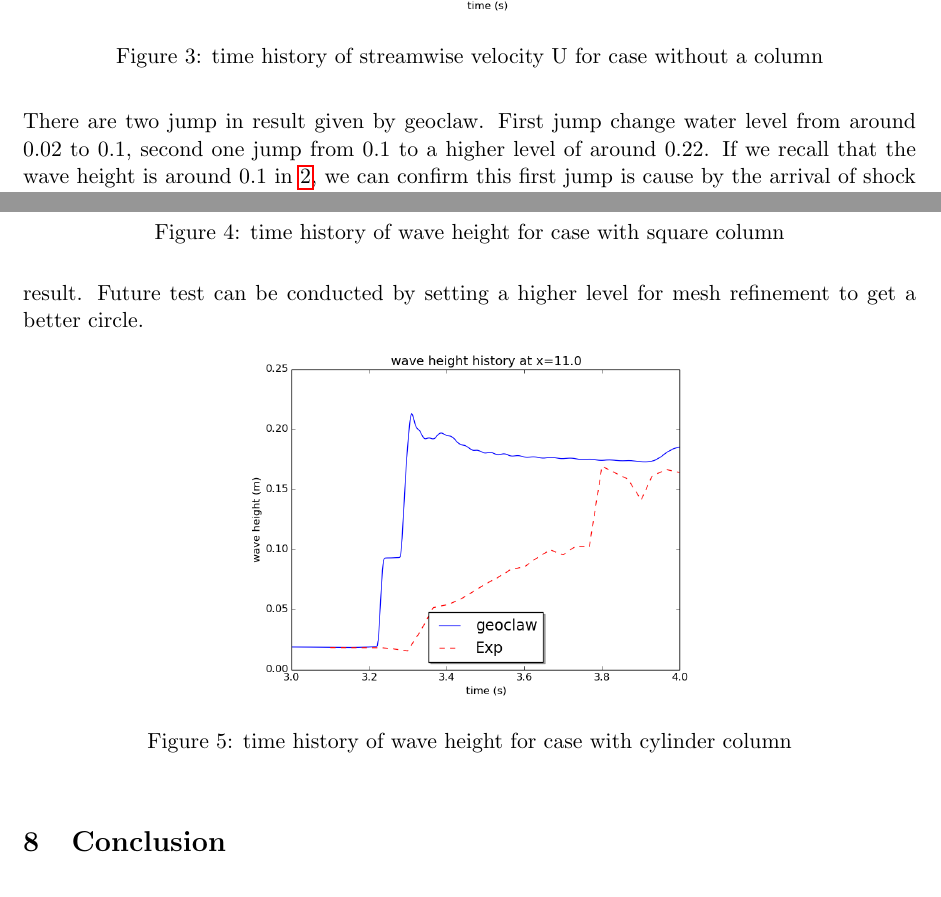
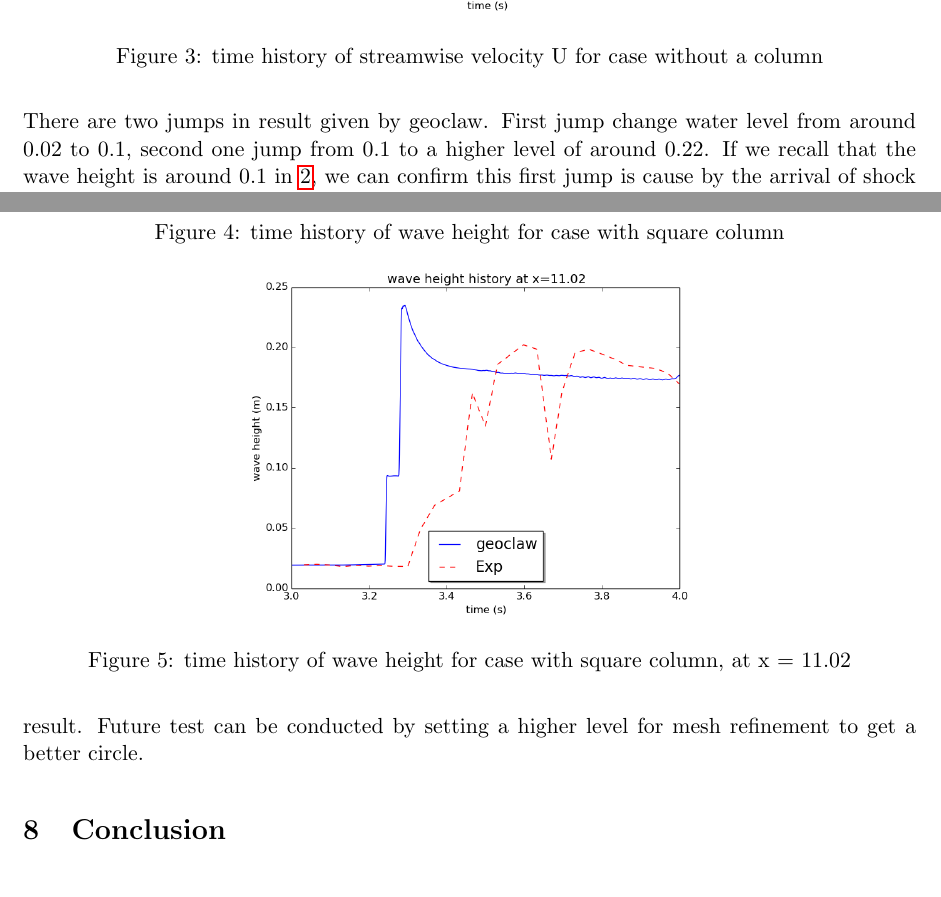
Before and after one commit to amath574w2015/am574-group08, a LaTeX paper (doc/paper/paper.tex): two parts of pages 4 and 5 of 5 before the commit and two parts of pages 4 and 5 of 6 after it, joined at a grey line, cut so that both start at the same text. Compiled offline with pdfLaTeX.

Commit message:
add a plots in paper.tex

```diff
--- a/doc/paper/paper.tex
+++ b/doc/paper/paper.tex
@@ -100,5 +100,5 @@ The reason why geoclaw gives a higher velocity may be attributed to its depth-av
 \section{Dam Break with square column}\label{Sec:Square}
 Figure \ref{fig:waveheight_square_x=11.0} gives a comparison of the time history of the wave height measured at 0.04m ahead of the leading edge of the square column.(0.1m ahead of center of the column)
 Note that this figure is from t=3.0 to t=4.0, which is quite a short range compared to the previous figures.
-There are two jump in result given by geoclaw. First jump change water level from around 0.02 to 0.1, second one jump from 0.1 to a higher level of around 0.22.
+There are two jumps in result given by geoclaw. First jump change water level from around 0.02 to 0.1, second one jump from 0.1 to a higher level of around 0.22.
 If we recall that the wave height is around 0.1 in \ref{fig:waveheight_nocolumn}, we can confirm this first jump is cause by the arrival of shock wave caused by dambreak. The second jump is induced by wave reflected by the column.
@@ -119,6 +117,12 @@ This explains why we cannot see two jumps in experiment results.
     \includegraphics[width=0.5\textwidth]{./plots/waveheight_square_x11}
     \caption{time history of wave height for case with square column}
     \label{fig:waveheight_square_x=11.0}
+\end{figure}
+\begin{figure}[h!]
+    \centering
+    \includegraphics[width=0.5\textwidth]{./plots/waveheight_square_x1102}
+    \caption{time history of wave height for case with square column, at x = 11.02}
+    \label{fig:waveheight_square_x=11.02}
 \end{figure}
 
 
```
Also changed, not shown: doc/paper/paper.tex (4 more changed lines).
